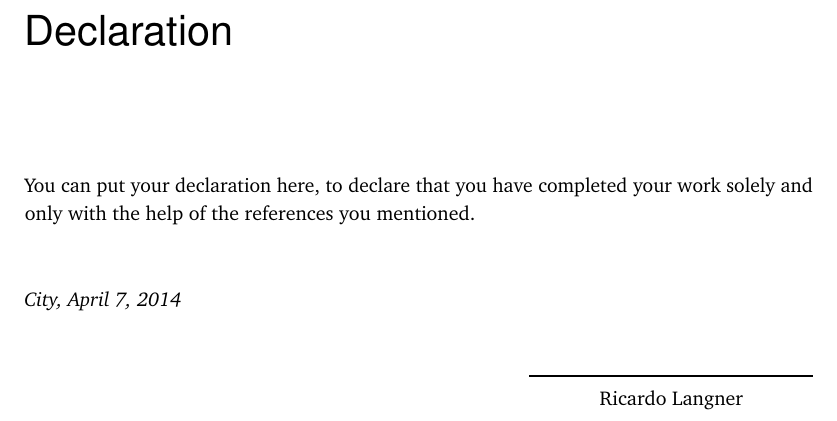
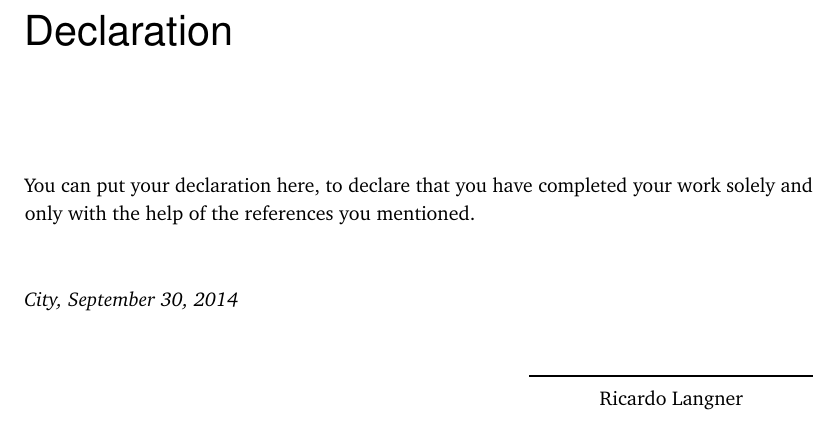
Before and after one commit to derric/cleanthesis, a LaTeX thesis (thesis-example.tex): part of page 45 of 46, cut so that both start at the same text. Compiled offline with pdfLaTeX.

Commit message:
Changed date in example thesis

```diff
--- a/thesis-example.tex
+++ b/thesis-example.tex
@@ -83,7 +83,7 @@
 \newcommand{\thesisTitle}{The Clean Thesis Style}
 \newcommand{\thesisName}{Ricardo Langner}
 \newcommand{\thesisSubject}{Documentation}
-\newcommand{\thesisDate}{April 7, 2014}
+\newcommand{\thesisDate}{September 30, 2014}
 \newcommand{\thesisVersion}{0.2.3}
 
 \newcommand{\thesisFirstReviewer}{Jane Doe}
```
Also changed, not shown: thesis-example.pdf.
